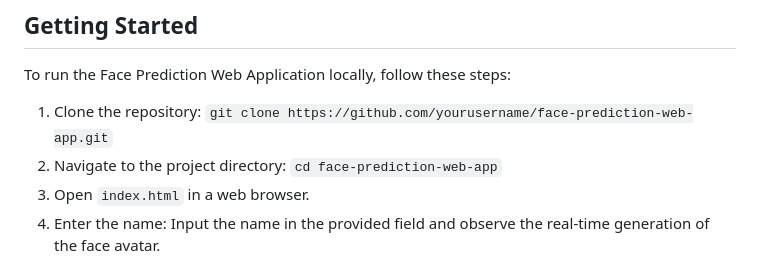
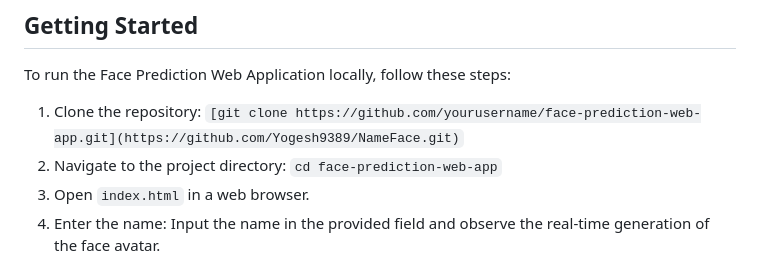
Before and after one commit to Yogesh9389/NameFace, a Markdown page: README.md, the part around the change. Drawn GitHub-style.

```diff
--- a/README.md
+++ b/README.md
@@ -12,7 +12,7 @@ The Face Prediction Web Application is a project that utilizes web development t
 
 To run the Face Prediction Web Application locally, follow these steps:
 
-1. Clone the repository: `git clone https://github.com/yourusername/face-prediction-web-app.git`
+1. Clone the repository: `[git clone https://github.com/yourusername/face-prediction-web-app.git](https://github.com/Yogesh9389/NameFace.git)`
 2. Navigate to the project directory: `cd face-prediction-web-app`
 3. Open `index.html` in a web browser.
 4. Enter the name: Input the name in the provided field and observe the real-time generation of the face avatar.
```
